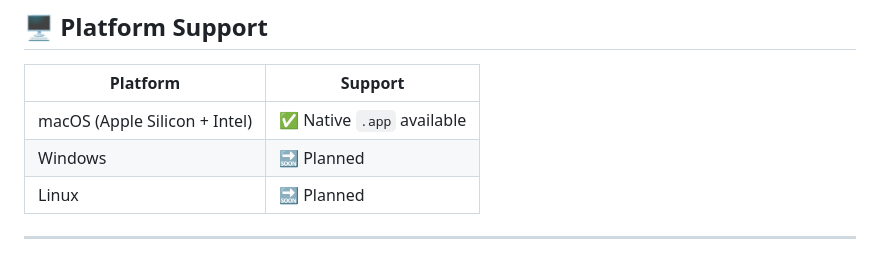
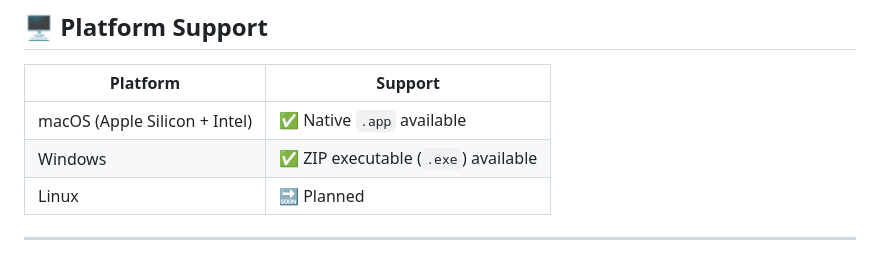
Before and after one commit to umuxt/mdConvertor, a Markdown page: README.md, the part around the change. GitHub-like rendering.

Commit message:
docs: update Windows support status in README

```diff
--- a/README.md
+++ b/README.md
@@ -45,7 +45,7 @@ Built with [MarkItDown](https://github.com/microsoft/markitdown) (Microsoft) ·
 | Platform | Support |
 |----------|---------|
 | macOS (Apple Silicon + Intel) | ✅ Native `.app` available |
-| Windows | 🔜 Planned |
+| Windows | ✅ ZIP executable (`.exe`) available |
 | Linux | 🔜 Planned |
 
 ---
```
